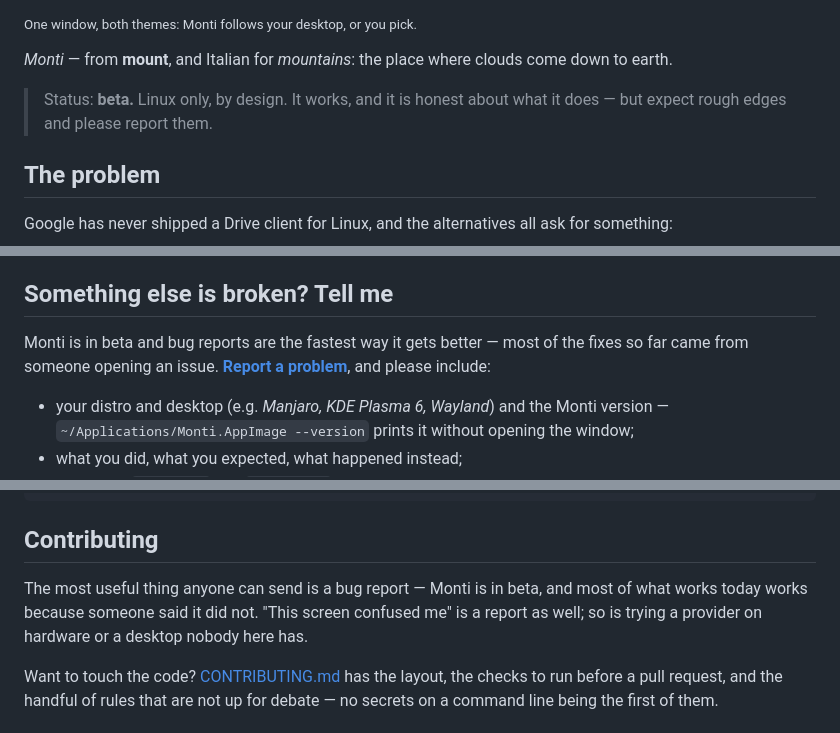
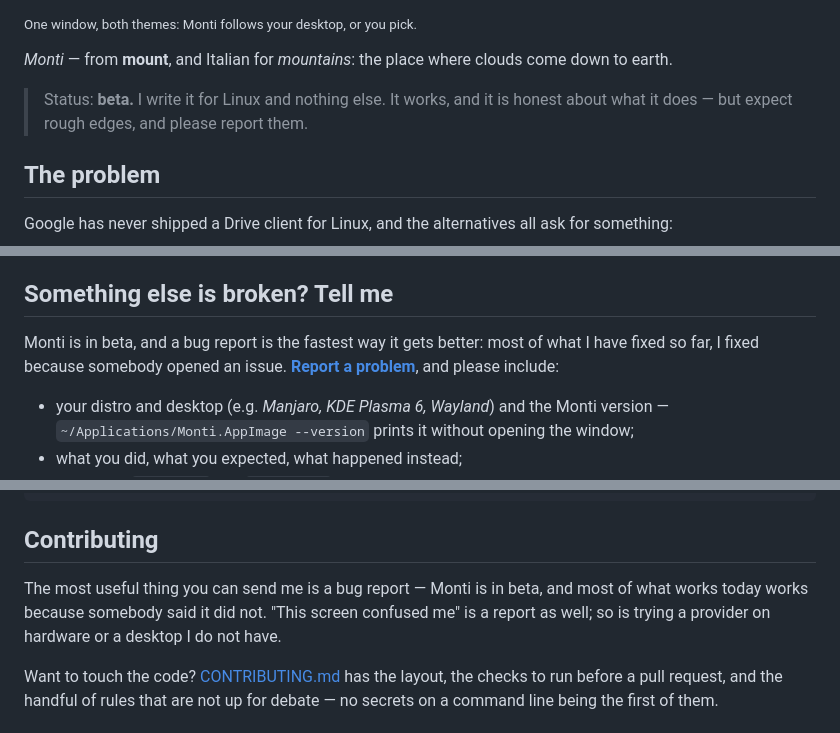
Before and after one commit to stektus/monti, a Markdown page: README.md, 3 parts joined by grey strips. GitHub-like rendering.

Commit message:
One person writes this, and the README should say so
"Linux only, by design" reads like a decision taken somewhere else, by
somebody else — the same with a project that "was built", fixes that came
from "someone opening an issue", and hardware "nobody here has". There is
no here: there is me. The pages that speak to the reader now speak in my
voice, and the ones describing what the app does stay as they were.

```diff
--- a/README.md
+++ b/README.md
@@ -16,8 +16,8 @@ them. No terminal, no config files, no sync folder eating your disk.
 *Monti* — from **mount**, and Italian for *mountains*: the place where clouds
 come down to earth.
 
-> Status: **beta.** Linux only, by design. It works, and it is honest
-> about what it does — but expect rough edges and please report them.
+> Status: **beta.** I write it for Linux and nothing else. It works, and it is
+> honest about what it does — but expect rough edges, and please report them.
 
 ## The problem
 
@@ -312,8 +312,8 @@ tokens.
 
 ## Something else is broken? Tell me
 
-Monti is in beta and bug reports are the fastest way it gets better — most
-of the fixes so far came from someone opening an issue.
+Monti is in beta, and a bug report is the fastest way it gets better: most of
+what I have fixed so far, I fixed because somebody opened an issue.
 **[Report a problem](https://github.com/stektus/monti/issues/new/choose)**, and
 please include:
 
@@ -409,10 +409,10 @@ npm run tauri build    # .AppImage / .deb / .rpm in src-tauri/target/release/bun
 
 ## Contributing
 
-The most useful thing anyone can send is a bug report — Monti is in beta,
-and most of what works today works because someone said it did not. "This
-screen confused me" is a report as well; so is trying a provider on hardware or
-a desktop nobody here has.
+The most useful thing you can send me is a bug report — Monti is in beta, and
+most of what works today works because somebody said it did not. "This screen
+confused me" is a report as well; so is trying a provider on hardware or a
+desktop I do not have.
 
 Want to touch the code? [CONTRIBUTING.md](CONTRIBUTING.md) has the layout, the
 checks to run before a pull request, and the handful of rules that are not up
```
Also changed, not shown: other parts of README.md (+1 -1 lines), CONTRIBUTING.md (+2 -2 lines).
